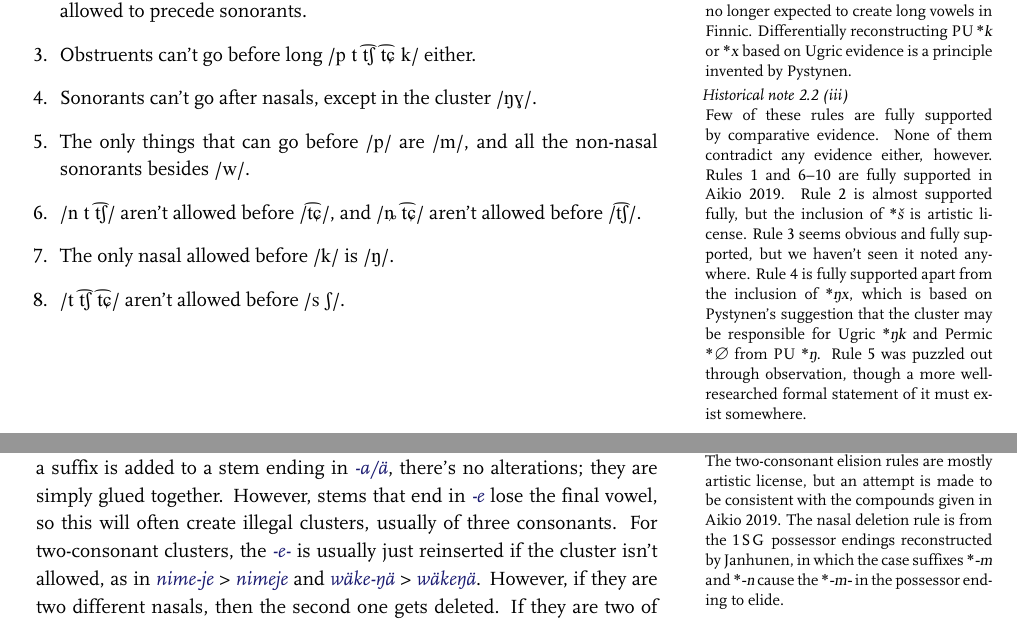
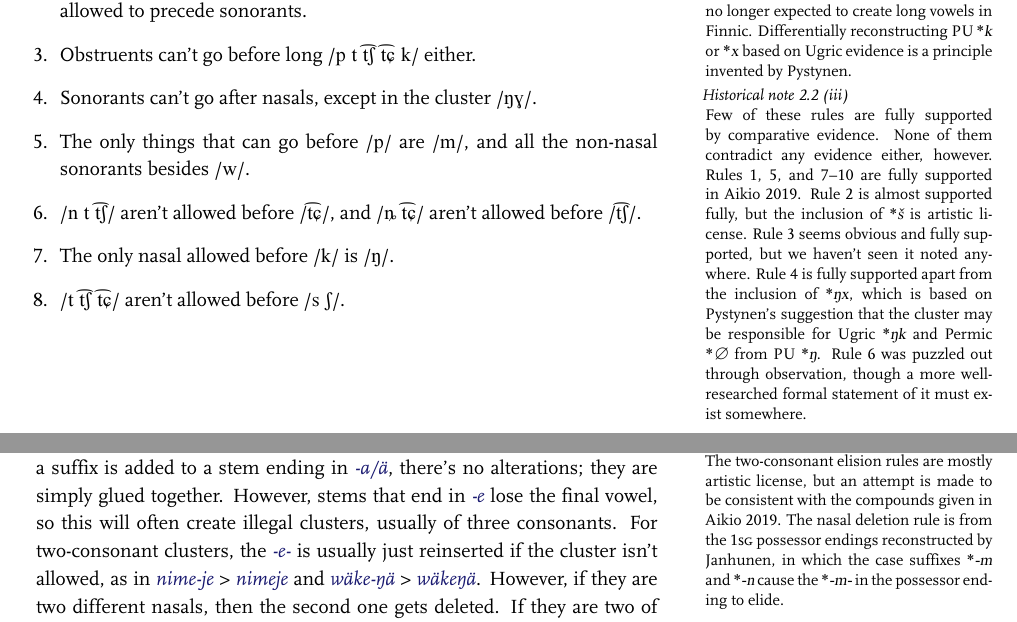
Before and after one commit to mszegedy/minaenkaele, a LaTeX book (grammar.tex, which reads chapters/phono-and-ortho.tex): two parts of pages 8 and 9 of 12, joined at a grey line, cut so that both start at the same text. The pictures show the PDF file grammar.pdf that the author committed with the source.

Commit message:
typesetting fixes

```diff
--- a/chapters/phono-and-ortho.tex
+++ b/chapters/phono-and-ortho.tex
@@ -133,15 +133,15 @@ Stems and suffixes follow the same rules for what consonants can be next to
 each other. These rules are:
 \begin{enumerate}
   \histnote{Few of these rules are fully supported by comparative evidence. None
-    of them contradict any evidence either, however. Rules~1 and 6--10 are fully
-    supported in Aikio~2019. Rule~2 is almost supported fully, but the inclusion
-    of \recon{\v{s}} is artistic license. Rule~3 seems obvious and fully
-    supported, but we haven't seen it noted anywhere. Rule~4 is fully supported
-    apart from the inclusion of \recon{ŋx}, which is based on Pystynen's
-    suggestion that the cluster may be responsible for Ugric \recon{ŋk} and
-    Permic \recon{∅} from PU~\recon{ŋ}. Rule~5 was puzzled out through
-    observation, though a more well-researched formal statement of it must exist
-    somewhere.}
+    of them contradict any evidence either, however. Rules~1, 5, and 7--10 are
+    fully supported in Aikio~2019. Rule~2 is almost supported fully, but the
+    inclusion of \recon{\v{s}} is artistic license. Rule~3 seems obvious and
+    fully supported, but we haven't seen it noted anywhere. Rule~4 is fully
+    supported apart from the inclusion of \recon{ŋx}, which is based on
+    Pystynen's suggestion that the cluster may be responsible for Ugric
+    \recon{ŋk} and Permic \recon{∅} from PU~\recon{ŋ}. Rule~6 was puzzled out
+    through observation, though a more well-researched formal statement of it
+    must exist somewhere.}
   \item Two of the same consonant aren't allowed after each other (unless you're
     talking about long /\upa{p t t͡ʃ t͡ɕ k}/).
   \item When the cluster is all part of one morpheme, obstruents can't go before
@@ -189,7 +189,7 @@ components, covered in \S\ref{s:compounds}.
 \subsection{Suffixes}
 All\histnote{The two-consonant elision rules are mostly artistic license, but an
   attempt is made to be consistent with the compounds given in Aikio~2019. The
-  nasal deletion rule is from the \morp{1SG} possessor endings reconstructed by
+  nasal deletion rule is from the \morp{1sg} possessor endings reconstructed by
   Janhunen, in which the case suffixes \recon{-m} and \recon{-n} cause the
   \recon{-m-} in the possessor ending to elide.} of Min\"ank\"ale's morphology
 is either compounding or suffixing. When a suffix is added to a stem ending in
--- a/grammar.tex
+++ b/grammar.tex
@@ -138,7 +138,7 @@
 \newcommand{\ortho}[1]{$\langle${\latfont #1}$\rangle$}
 \newcommand{\foc}[1]{({\sc #1f})}
 \newcommand{\case}[1]{(+{\sc #1})}
-\newcommand{\morp}[1]{\textsc{#1}}
+\newcommand{\morp}[1]{\textsc{\addfontfeature{LetterSpace=-2.0}#1}}
 
 \newcommand{\bigexample}[2]{%
   \begin{quote}\normalsize
```
Also changed, not shown: grammar.pdf.
